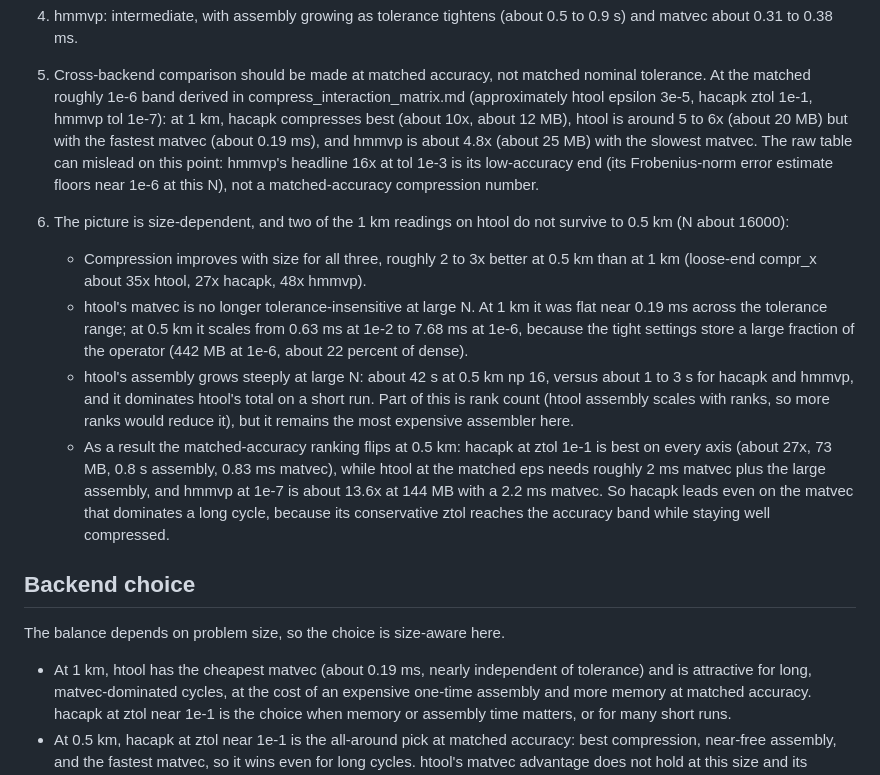
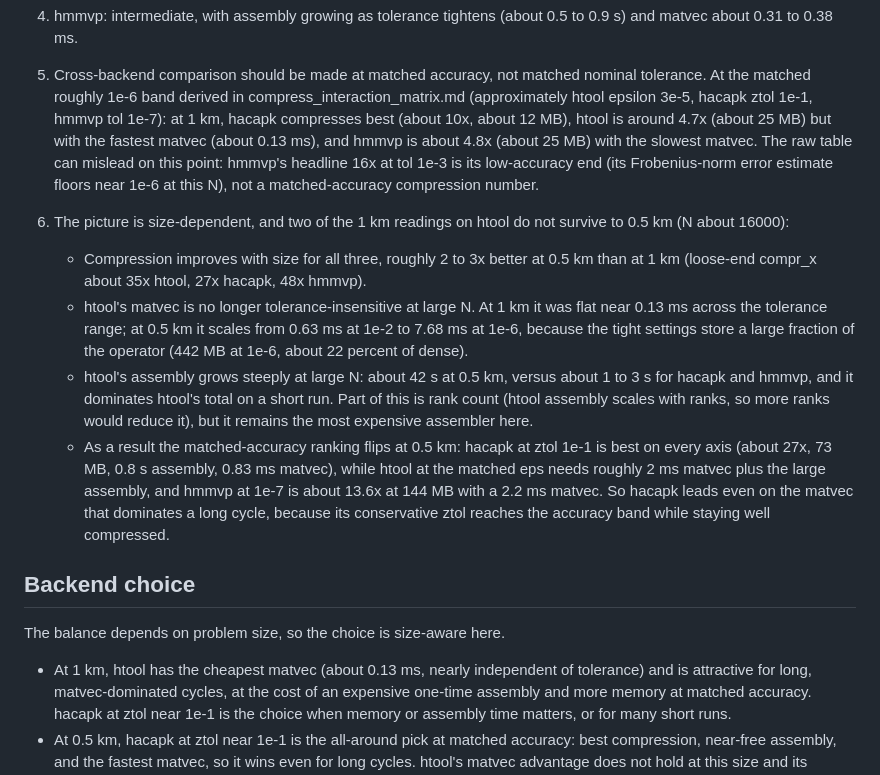
Before and after one commit to thwbecker/interact, a Markdown page: scaling_tests/rsf_solve_compression.md, the part around one of its changes. Rendered like a GitHub page.

```diff
--- a/scaling_tests/rsf_solve_compression.md
+++ b/scaling_tests/rsf_solve_compression.md
@@ -86,8 +147,8 @@ is skipped. compr_x is relative to that dense size.
    nominal tolerance. At the matched roughly 1e-6 band derived in
    compress_interaction_matrix.md (approximately htool epsilon 3e-5, hacapk ztol
    1e-1, hmmvp tol 1e-7): at 1 km, hacapk compresses best (about 10x, about
-   12 MB), htool is around 5 to 6x (about 20 MB) but with the fastest matvec
-   (about 0.19 ms), and hmmvp is about 4.8x (about 25 MB) with the slowest
+   12 MB), htool is around 4.7x (about 25 MB) but with the fastest matvec
+   (about 0.13 ms), and hmmvp is about 4.8x (about 25 MB) with the slowest
    matvec. The raw table can mislead on this point: hmmvp's headline 16x at tol
    1e-3 is its low-accuracy end (its Frobenius-norm error estimate floors near
    1e-6 at this N), not a matched-accuracy compression number.
@@ -98,10 +159,10 @@ is skipped. compr_x is relative to that dense size.
      0.5 km than at 1 km (loose-end compr_x about 35x htool, 27x hacapk, 48x
      hmmvp).
    - htool's matvec is no longer tolerance-insensitive at large N. At 1 km it
-     was flat near 0.19 ms across the tolerance range; at 0.5 km it scales from
+     was flat near 0.13 ms across the tolerance range; at 0.5 km it scales from
      0.63 ms at 1e-2 to 7.68 ms at 1e-6, because the tight settings store a
      large fraction of the operator (442 MB at 1e-6, about 22 percent of dense).
-   - htool's assembly grows steeply at large N: about 42 s at 0.5 km np 16,
+   - htool's assembly grows steeply at large N: about 42 s at 0.5 km,
      versus about 1 to 3 s for hacapk and hmmvp, and it dominates htool's total
      on a short run. Part of this is rank count (htool assembly scales with
      ranks, so more ranks would reduce it), but it remains the most expensive
@@ -118,7 +179,7 @@ is skipped. compr_x is relative to that dense size.
 
 The balance depends on problem size, so the choice is size-aware here.
 
-- At 1 km, htool has the cheapest matvec (about 0.19 ms, nearly independent of
+- At 1 km, htool has the cheapest matvec (about 0.13 ms, nearly independent of
   tolerance) and is attractive for long, matvec-dominated cycles, at the cost of
   an expensive one-time assembly and more memory at matched accuracy. hacapk at
   ztol near 1e-1 is the choice when memory or assembly time matters, or for many
```
Also changed, not shown: other parts of scaling_tests/rsf_solve_compression.md (+110 -47 lines), scaling_tests/compression_speed_tradeoff.png (added), scaling_tests/compression_vs_N.png (added).
